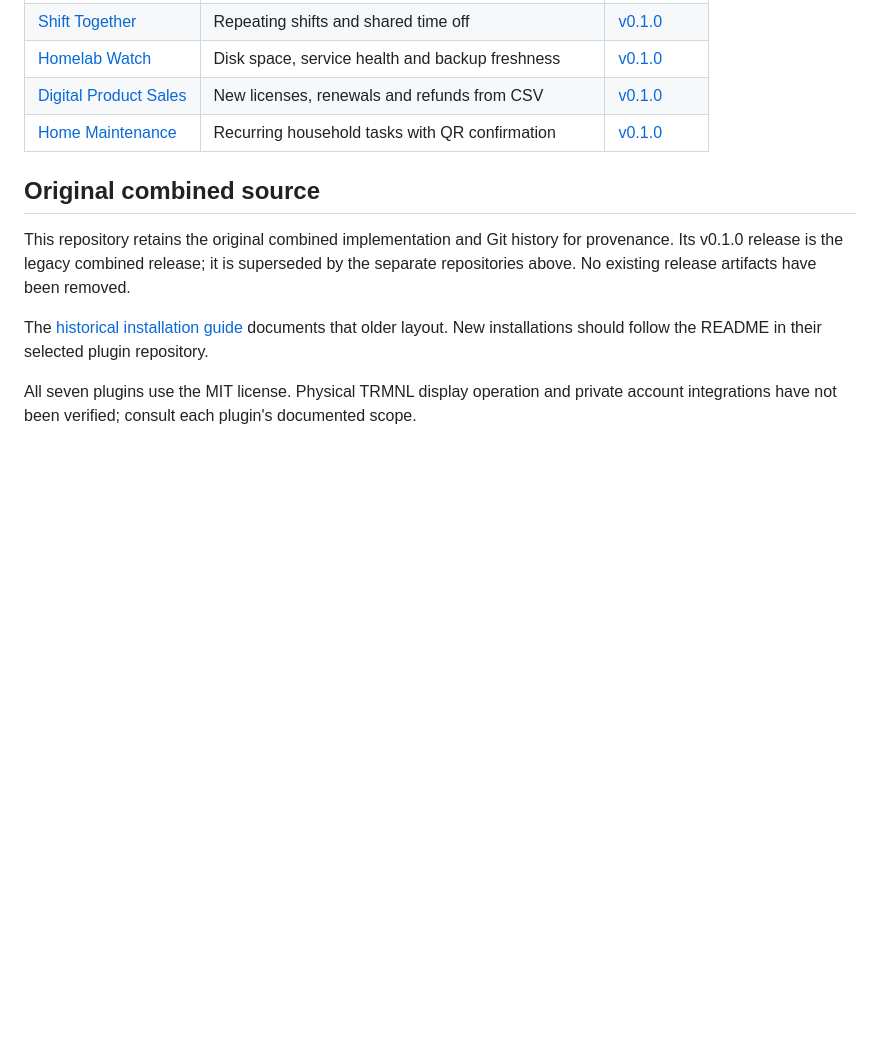
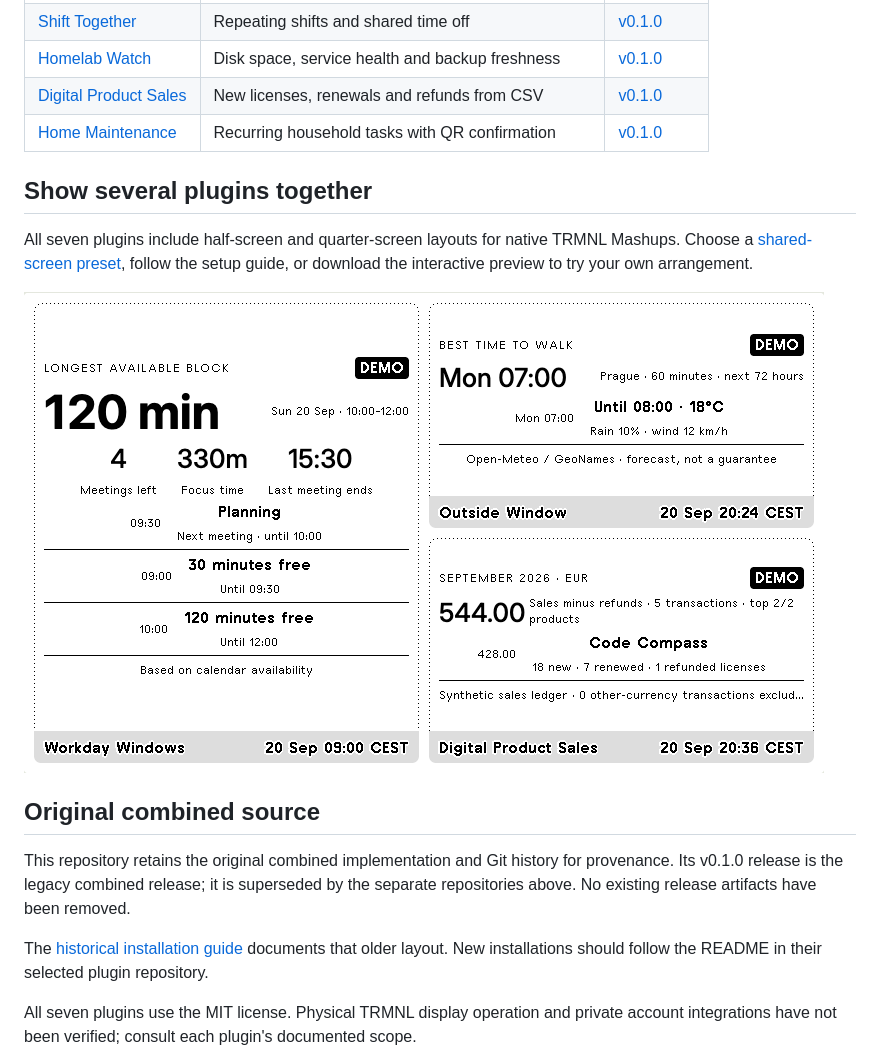
Before and after one commit to JirakJ/trmnl-everyday, a Markdown page: README.md, the part around the change. GitHub-like rendering; pictures changed too: docs/mashups/work.png (added); blank space fills up the shorter version.

Commit message:
docs: add shared-screen presets and interactive preview

```diff
--- a/README.md
+++ b/README.md
@@ -14,6 +14,14 @@ Use the repositories below for current installation instructions, issues and upd
 | [Digital Product Sales](https://github.com/JirakJ/trmnl-digital-product-sales) | New licenses, renewals and refunds from CSV | [v0.1.0](https://github.com/JirakJ/trmnl-digital-product-sales/releases/tag/v0.1.0) |
 | [Home Maintenance](https://github.com/JirakJ/trmnl-home-maintenance) | Recurring household tasks with QR confirmation | [v0.1.0](https://github.com/JirakJ/trmnl-home-maintenance/releases/tag/v0.1.0) |
 
+## Show several plugins together
+
+All seven plugins include half-screen and quarter-screen layouts for native TRMNL
+Mashups. Choose a [shared-screen preset](docs/mashups/README.md), follow the setup
+guide, or download the interactive preview to try your own arrangement.
+
+![Workday: calendar, weather and sales, with synthetic data](docs/mashups/work.png)
+
 ## Original combined source
 
 This repository retains the original combined implementation and Git history for
```
Also changed, not shown: docs/mashups/README.md (added, +115 -0 lines), docs/mashups/home.png (added), docs/mashups/overview.png (added), docs/mashups/pair.png (added), 7 other files.
